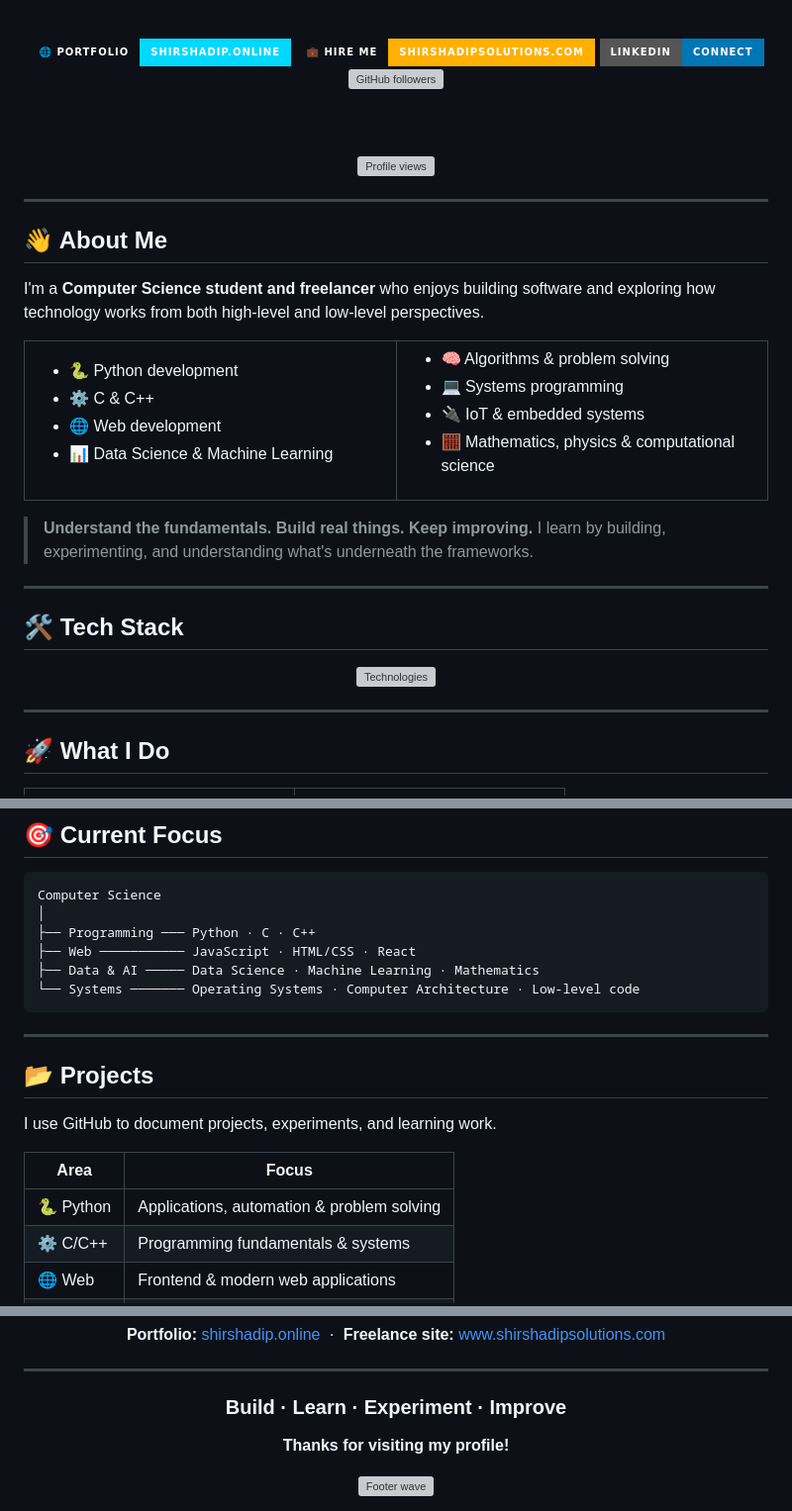
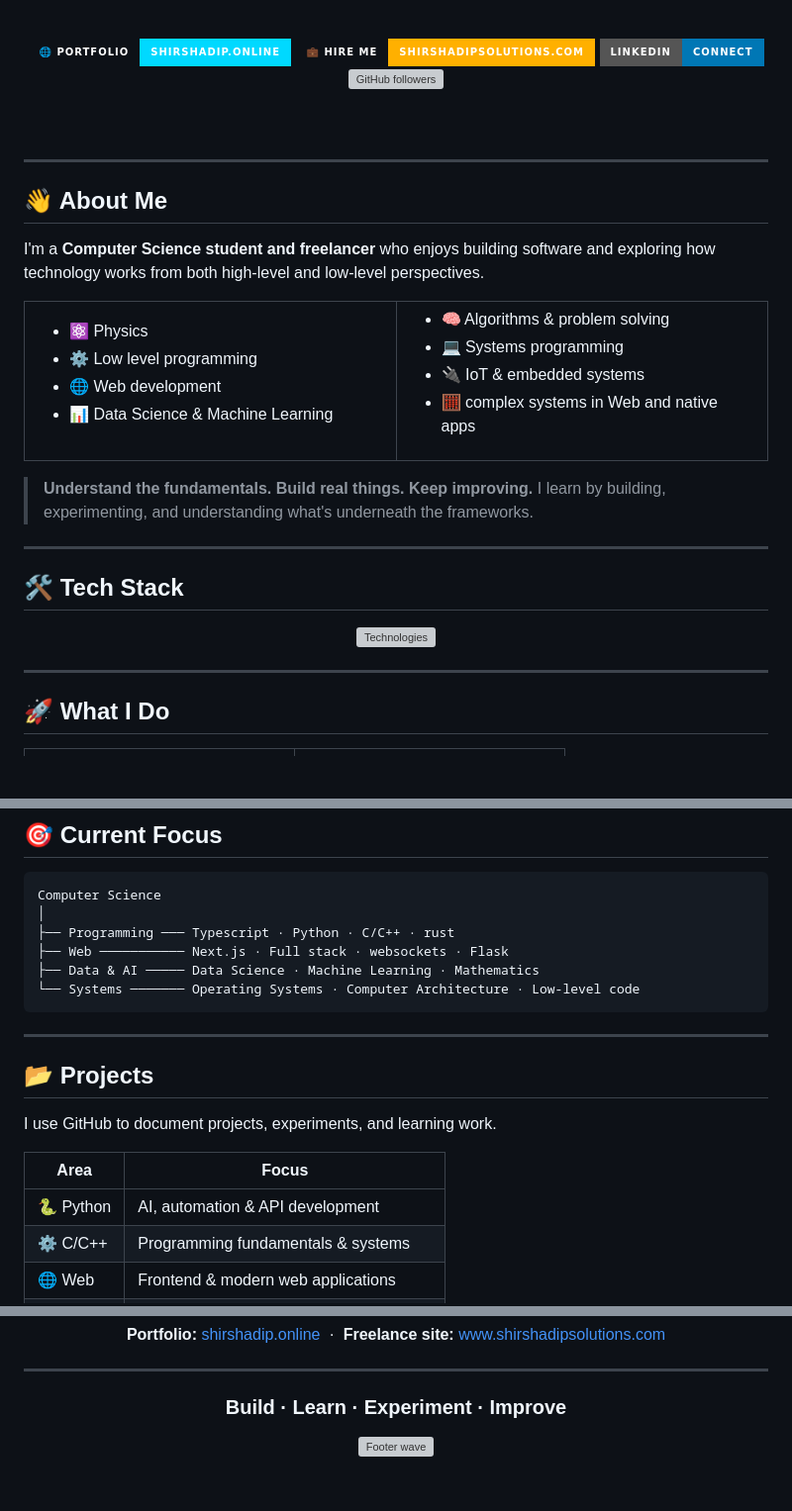
Before and after one commit to shirshadip/shirshadip, a Markdown page: README.md, 3 parts joined by grey strips. Shown at 99% size. Drawn GitHub-style; badges without logos; blank space fills up the shorter version; grey boxes are pictures that could not be loaded.

Commit message:
modified

````diff
--- a/README.md
+++ b/README.md
@@ -25,8 +25,7 @@
 
 <br><br>
 
-<img src="https://komarev.com/ghpvc/?username=shirshadip&style=flat-square&color=00D9FF&label=PROFILE+VIEWS" alt="Profile views">
-
+<!-- <img src="https://komarev.com/ghpvc/?username=shirshadip&style=flat-square&color=00D9FF&label=PROFILE+VIEWS" alt="Profile views"> -->
 </div>
 
 ---
@@ -39,8 +38,8 @@ I'm a **Computer Science student and freelancer** who enjoys building software a
 <tr>
 <td width="50%" valign="top">
 
-* 🐍 Python development
-* ⚙️ C & C++
+* ⚛️ Physics
+* ⚙️ Low level programming
 * 🌐 Web development
 * 📊 Data Science & Machine Learning
 
@@ -50,7 +49,7 @@ I'm a **Computer Science student and freelancer** who enjoys building software a
 * 🧠 Algorithms & problem solving
 * 💻 Systems programming
 * 🔌 IoT & embedded systems
-* 🧮 Mathematics, physics & computational science
+* 🧮 complex systems in Web and native apps
 
 </td>
 </tr>
@@ -107,8 +106,8 @@ I'm a **Computer Science student and freelancer** who enjoys building software a
 ```text
 Computer Science
 │
-├── Programming ─── Python · C · C++
-├── Web ─────────── JavaScript · HTML/CSS · React
+├── Programming ─── Typescript · Python · C/C++ · rust
+├── Web ─────────── Next.js · Full stack · websockets · Flask
 ├── Data & AI ───── Data Science · Machine Learning · Mathematics
 └── Systems ─────── Operating Systems · Computer Architecture · Low-level code
 ```
@@ -121,7 +120,7 @@ I use GitHub to document projects, experiments, and learning work.
 
 | Area | Focus |
 | ---- | ----- |
-| 🐍 Python | Applications, automation & problem solving |
+| 🐍 Python | AI, automation & API development |
 | ⚙️ C/C++ | Programming fundamentals & systems |
 | 🌐 Web | Frontend & modern web applications |
 | 📊 Data | Analysis, visualization & machine learning |
@@ -193,7 +192,7 @@ I'm available for **freelance development and project collaborations**. Have an
 
 ### Build · Learn · Experiment · Improve
 
-**Thanks for visiting my profile!**
+
 
 <img src="https://capsule-render.vercel.app/api?type=waving&color=gradient&customColorList=12,20,24&height=110&section=footer" alt="Footer wave" width="100%">
 
````
Also changed, not shown: other parts of README.md (+2 -2 lines).
